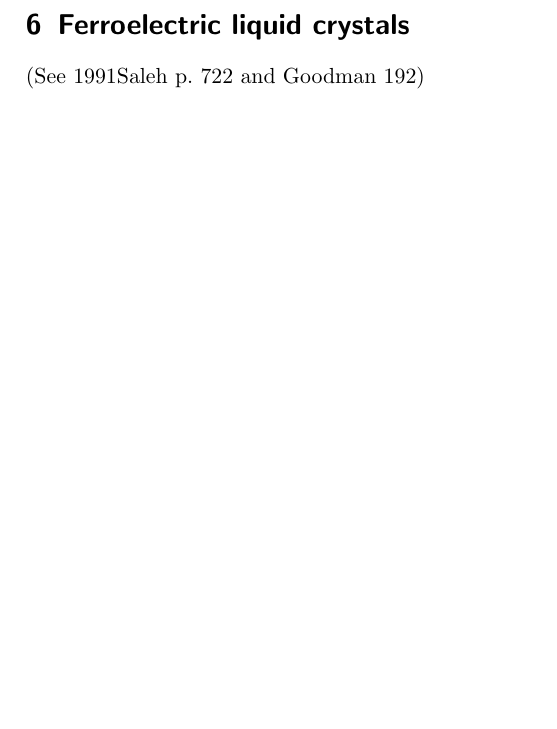
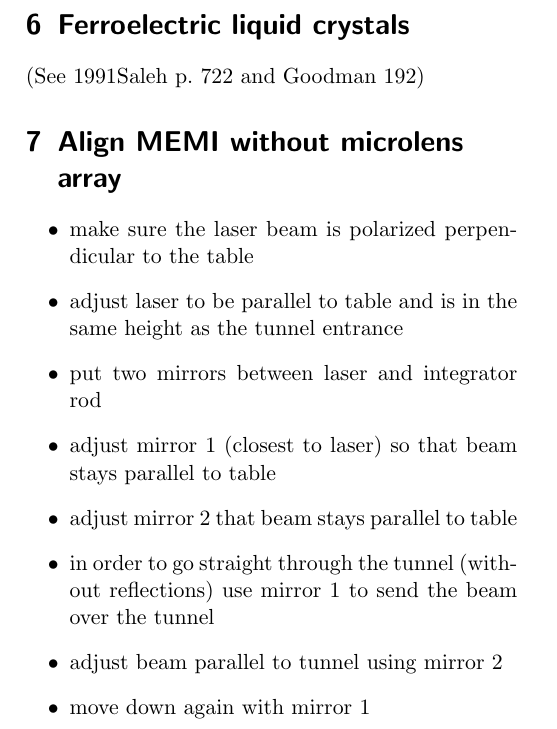
Before and after one commit to plops/lens-doc, a LaTeX document (doc.tex): part of page 7 of 7, cut so that both start at the same text, the shorter picture padded with empty space. Compiled offline with pdfLaTeX.

Commit message:
aligning MEMI without microlens array

```diff
--- a/doc.tex
+++ b/doc.tex
@@ -535,5 +535,17 @@ simulation coordinate system.
 \section{Ferroelectric liquid crystals}
 (See 1991Saleh p.~722 and Goodman 192)
 
-
+\section{Align MEMI without microlens array}
+\begin{itemize}
+\item make sure the laser beam is polarized perpendicular to the table
+\item adjust laser to be parallel to table and is in the same height
+  as the tunnel entrance
+\item put two mirrors between laser and integrator rod
+\item adjust mirror 1 (closest to laser) so that beam stays parallel to table
+\item adjust mirror 2 that beam stays parallel to table
+\item in order to go straight through the tunnel (without reflections)
+  use mirror 1 to send the beam over the tunnel
+\item adjust beam parallel to tunnel using mirror 2
+\item move down again with mirror 1
+\end{itemize}
 \end{document}
```
